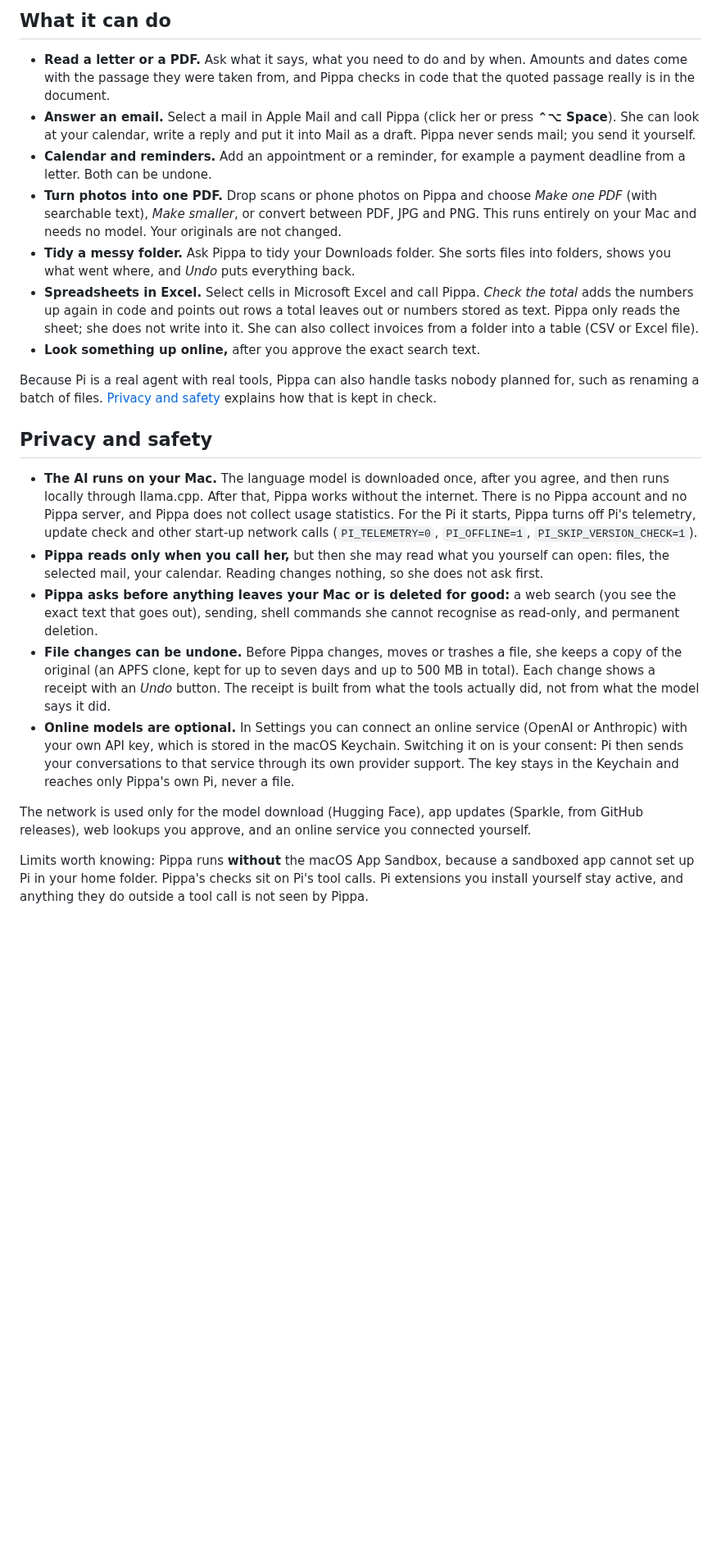
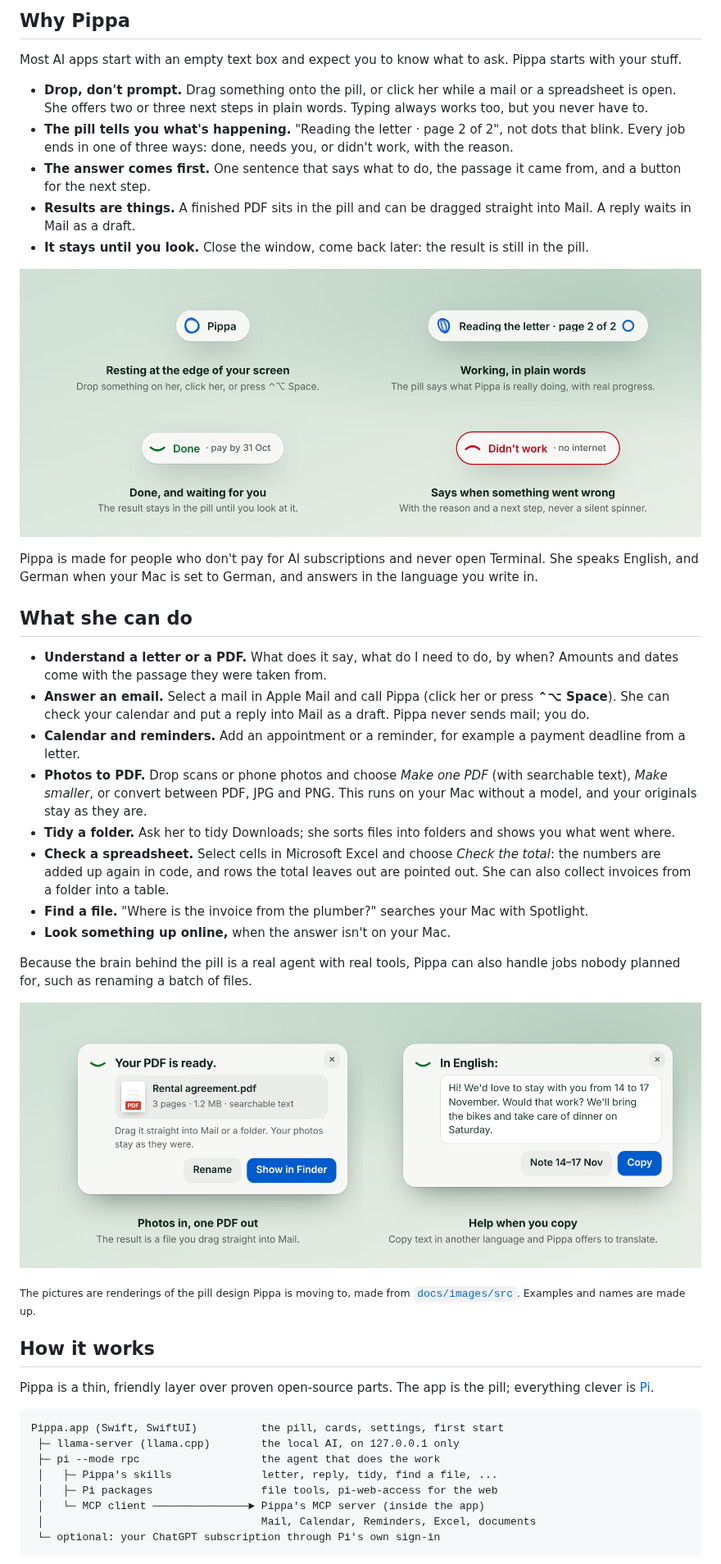
Before and after one commit to tschnorpfeil/pippa, a Markdown page: README.md, the part around one of its changes. Shown at 82% size. Drawn GitHub-style; pictures changed too: docs/images/pill-moments-light.png (added), docs/images/pill-moods-light.png (added); blank space fills up the shorter version.

````diff
--- a/README.md
+++ b/README.md
@@ -10,24 +25,57 @@ Pippa speaks English, and German when your Mac is set to German. She answers in
 
-## What it can do
+## Why Pippa
 
-- **Read a letter or a PDF.** Ask what it says, what you need to do and by when. Amounts and dates come with the passage they were taken from, and Pippa checks in code that the quoted passage really is in the document.
-- **Answer an email.** Select a mail in Apple Mail and call Pippa (click her or press **⌃⌥ Space**). She can look at your calendar, write a reply and put it into Mail as a draft. Pippa never sends mail; you send it yourself.
-- **Calendar and reminders.** Add an appointment or a reminder, for example a payment deadline from a letter. Both can be undone.
-- **Turn photos into one PDF.** Drop scans or phone photos on Pippa and choose *Make one PDF* (with searchable text), *Make smaller*, or convert between PDF, JPG and PNG. This runs entirely on your Mac and needs no model. Your originals are not changed.
-- **Tidy a messy folder.** Ask Pippa to tidy your Downloads folder. She sorts files into folders, shows you what went where, and *Undo* puts everything back.
-- **Spreadsheets in Excel.** Select cells in Microsoft Excel and call Pippa. *Check the total* adds the numbers up again in code and points out rows a total leaves out or numbers stored as text. Pippa only reads the sheet; she does not write into it. She can also collect invoices from a folder into a table (CSV or Excel file).
-- **Look something up online,** after you approve the exact search text.
+Most AI apps start with an empty text box and expect you to know what to ask. Pippa starts with your stuff.
 
-Because Pi is a real agent with real tools, Pippa can also handle tasks nobody planned for, such as renaming a batch of files. [Privacy and safety](#privacy-and-safety) explains how that is kept in check.
+- **Drop, don't prompt.** Drag something onto the pill, or click her while a mail or a spreadsheet is open. She offers two or three next steps in plain words. Typing always works too, but you never have to.
+- **The pill tells you what's happening.** "Reading the letter · page 2 of 2", not dots that blink. Every job ends in one of three ways: done, needs you, or didn't work, with the reason.
+- **The answer comes first.** One sentence that says what to do, the passage it came from, and a button for the next step.
+- **Results are things.** A finished PDF sits in the pill and can be dragged straight into Mail. A reply waits in Mail as a draft.
+- **It stays until you look.** Close the window, come back later: the result is still in the pill.
 
-## Privacy and safety
+<p align="center">
+  <picture>
+    <source media="(prefers-color-scheme: dark)" srcset="docs/images/pill-moods-dark.png">
+    <img src="docs/images/pill-moods-light.png" width="960" alt="Four pill states: resting ('Pippa'), working ('Reading the letter · page 2 of 2' with a progress ring), done ('Done · pay by 31 Oct' with a green smile), and didn't work ('Didn't work · no internet' in red).">
+  </picture>
+</p>
 
-- **The AI runs on your Mac.** The language model is downloaded once, after you agree, and then runs locally through llama.cpp. After that, Pippa works without the internet. There is no Pippa account and no Pippa server, and Pippa does not collect usage statistics. For the Pi it starts, Pippa turns off Pi's telemetry, update check and other start-up network calls (`PI_TELEMETRY=0`, `PI_OFFLINE=1`, `PI_SKIP_VERSION_CHECK=1`).
-- **Pippa reads only when you call her,** but then she may read what you yourself can open: files, the selected mail, your calendar. Reading changes nothing, so she does not ask first.
-- **Pippa asks before anything leaves your Mac or is deleted for good:** a web search (you see the exact text that goes out), sending, shell commands she cannot recognise as read-only, and permanent deletion.
-- **File changes can be undone.** Before Pippa changes, moves or trashes a file, she keeps a copy of the original (an APFS clone, kept for up to seven days and up to 500 MB in total). Each change shows a receipt with an *Undo* button. The receipt is built from what the tools actually did, not from what the model says it did.
-- **Online models are optional.** In Settings you can connect an online service (OpenAI or Anthropic) with your own API key, which is stored in the macOS Keychain. Switching it on is your consent: Pi then sends your conversations to that service through its own provider support. The key stays in the Keychain and reaches only Pippa's own Pi, never a file.
+Pippa is made for people who don't pay for AI subscriptions and never open Terminal. She speaks English, and German when your Mac is set to German, and answers in the language you write in.
 
-The network is used only for the model download (Hugging Face), app updates (Sparkle, from GitHub releases), web lookups you approve, and an online service you connected yourself.
+## What she can do
 
-Limits worth knowing: Pippa runs **without** the macOS App Sandbox, because a sandboxed app cannot set up Pi in your home folder. Pippa's checks sit on Pi's tool calls. Pi extensions you install yourself stay active, and anything they do outside a tool call is not seen by Pippa.
+- **Understand a letter or a PDF.** What does it say, what do I need to do, by when? Amounts and dates come with the passage they were taken from.
+- **Answer an email.** Select a mail in Apple Mail and call Pippa (click her or press **⌃⌥ Space**). She can check your calendar and put a reply into Mail as a draft. Pippa never sends mail; you do.
+- **Calendar and reminders.** Add an appointment or a reminder, for example a payment deadline from a letter.
+- **Photos to PDF.** Drop scans or phone photos and choose *Make one PDF* (with searchable text), *Make smaller*, or convert between PDF, JPG and PNG. This runs on your Mac without a model, and your originals stay as they are.
+- **Tidy a folder.** Ask her to tidy Downloads; she sorts files into folders and shows you what went where.
+- **Check a spreadsheet.** Select cells in Microsoft Excel and choose *Check the total*: the numbers are added up again in code, and rows the total leaves out are pointed out. She can also collect invoices from a folder into a table.
+- **Find a file.** "Where is the invoice from the plumber?" searches your Mac with Spotlight.
+- **Look something up online,** when the answer isn't on your Mac.
+
+Because the brain behind the pill is a real agent with real tools, Pippa can also handle jobs nobody planned for, such as renaming a batch of files.
+
+<p align="center">
+  <picture>
+    <source media="(prefers-color-scheme: dark)" srcset="docs/images/pill-moments-dark.png">
+    <img src="docs/images/pill-moments-light.png" width="960" alt="Two result cards in the pill. Left: 'Your PDF is ready' with the file 'Rental agreement.pdf' to drag into Mail. Right: copied French text translated into English, with buttons to note the dates and copy the text.">
+  </picture>
+</p>
+
+<sub>The pictures are renderings of the pill design Pippa is moving to, made from [`docs/images/src`](docs/images/src). Examples and names are made up.</sub>
+
+## How it works
+
+Pippa is a thin, friendly layer over proven open-source parts. The app is the pill; everything clever is [Pi](https://github.com/earendil-works/pi).
+
+```
+Pippa.app (Swift, SwiftUI)          the pill, cards, settings, first start
+ ├─ llama-server (llama.cpp)        the local AI, on 127.0.0.1 only
+ ├─ pi --mode rpc                   the agent that does the work
+ │   ├─ Pippa's skills              letter, reply, tidy, find a file, ...
+ │   ├─ Pi packages                 file tools, pi-web-access for the web
+ │   └─ MCP client ───────────────► Pippa's MCP server (inside the app)
+ │                                  Mail, Calendar, Reminders, Excel, documents
+ └─ optional: your ChatGPT subscription through Pi's own sign-in
+```
+
````
Also changed, not shown: other parts of README.md (+58 -55 lines), docs/images/pill-moments-dark.png (added), docs/images/pill-moods-dark.png (added), 5 other files.
